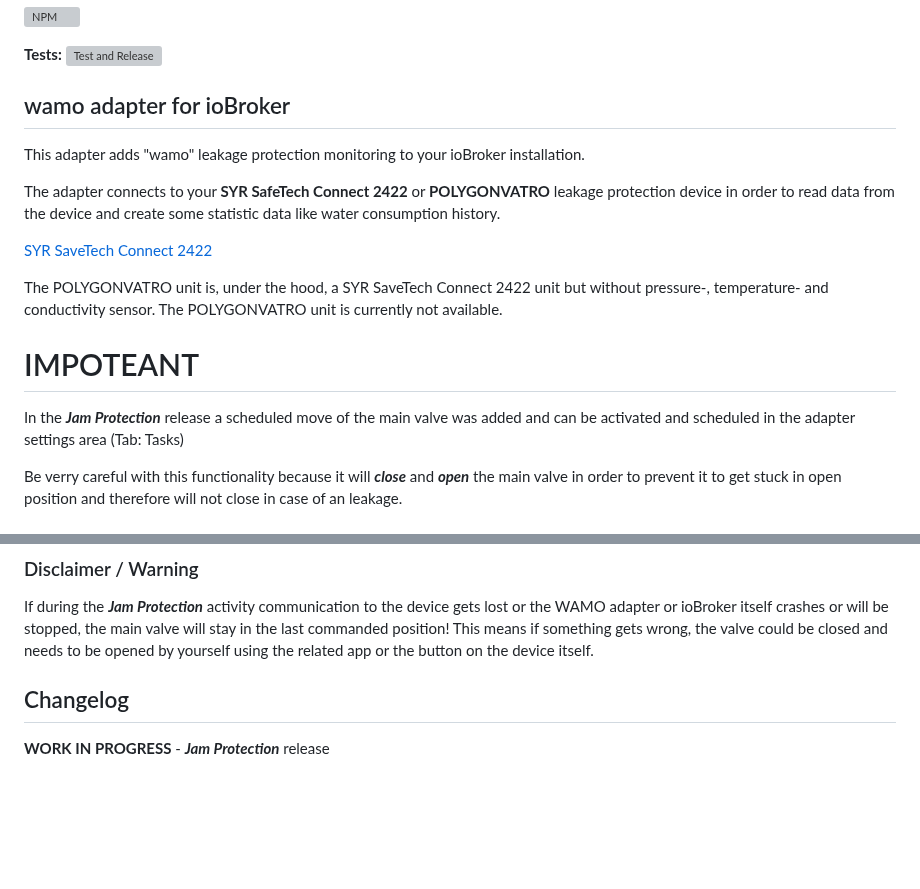
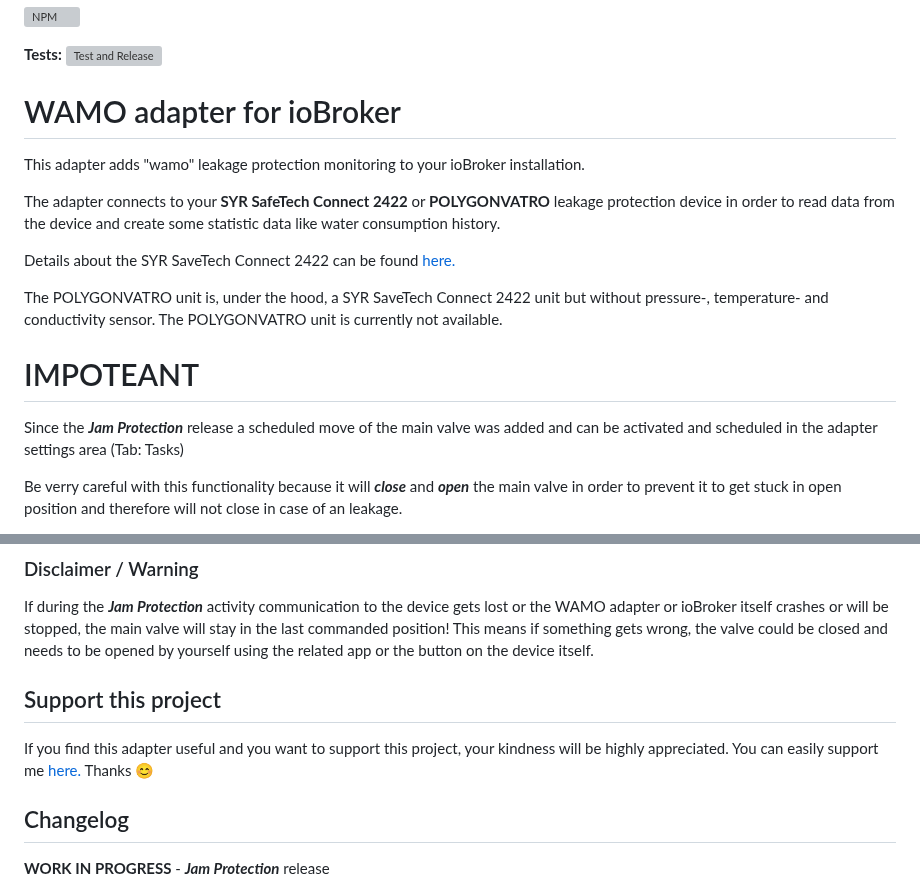
Before and after one commit to smarthausleben/ioBroker.wamo, a Markdown page: README.md, 2 parts joined by grey strips. Drawn GitHub-style; blank space fills up the shorter version; grey boxes are pictures that could not be loaded.

```diff
--- a/README.md
+++ b/README.md
@@ -11,18 +11,18 @@
 
 **Tests:** ![Test and Release](https://github.com/smarthausleben/ioBroker.wamo/workflows/Test%20and%20Release/badge.svg)
 
-## wamo adapter for ioBroker
+# WAMO adapter for ioBroker
 
 This adapter adds "wamo" leakage protection monitoring to your ioBroker installation.
 
 The adapter connects to your **SYR SafeTech Connect 2422** or **POLYGONVATRO** leakage protection device in order to read data from the device and create some statistic data like water consumption history.
 
-[SYR SaveTech Connect 2422](https://www.syr.de/de/Produkte/CB9D9A72-BC51-40CE-840E-73401981A519/SafeTech-Connect)
+Details about the SYR SaveTech Connect 2422 can be found [here.](https://www.syr.de/de/Produkte/CB9D9A72-BC51-40CE-840E-73401981A519/SafeTech-Connect)
 
 The POLYGONVATRO unit is, under the hood, a SYR SaveTech Connect 2422 unit but without pressure-, temperature- and conductivity sensor. The POLYGONVATRO unit is currently not available.
 
 # IMPOTEANT
-In the **_Jam Protection_** release a scheduled move of the main valve was added and can be activated and scheduled in the adapter settings area (Tab: Tasks)
+Since the **_Jam Protection_** release a scheduled move of the main valve was added and can be activated and scheduled in the adapter settings area (Tab: Tasks)
 
 Be verry careful with this functionality because it will **_close_** and **_open_** the main valve in order to prevent it to get stuck in open position and therefore will not close in case of an leakage.
 
@@ -35,6 +35,9 @@ If the main valve is already in **_closed_** position, the **_Jam Protection_**
 
 ### Disclaimer / Warning
 If during the **_Jam Protection_** activity communication to the device gets lost or the WAMO adapter or ioBroker itself crashes or will be stopped, the main valve will stay in the last commanded position! This means if something gets wrong, the valve could be closed and needs to be opened by yourself using the related app or the button on the device itself.
+
+## Support this project
+If you find this adapter useful and you want to support this project, your kindness will be highly appreciated. You can easily support me [here.](https://www.paypal.com/paypalme/smarthausleben) Thanks 😊
 
 ## Changelog
 <!--
```
